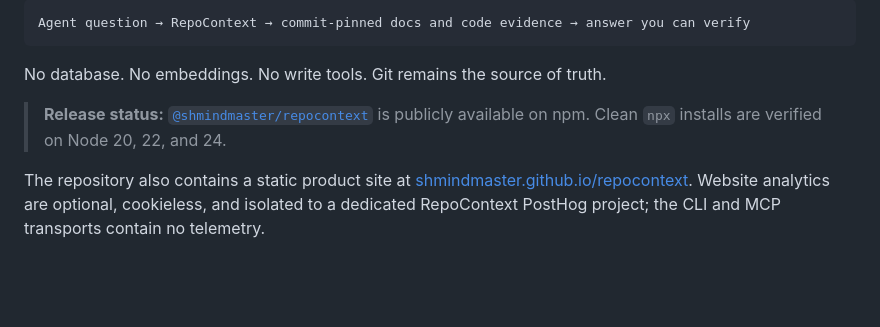
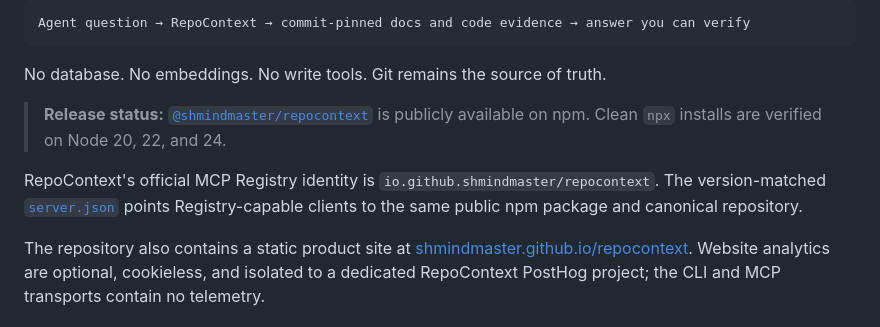
Before and after one commit to shmindmaster/gitpin, a Markdown page: README.md, the part around the change. Rendered like a GitHub page; blank space fills up the shorter version.

Commit message:
docs: surface the MCP Registry identity

```diff
--- a/README.md
+++ b/README.md
@@ -16,6 +16,9 @@ Agent question → RepoContext → commit-pinned docs and code evidence → answ
 No database. No embeddings. No write tools. Git remains the source of truth.
 
 > **Release status:** [`@shmindmaster/repocontext`](https://www.npmjs.com/package/@shmindmaster/repocontext) is publicly available on npm. Clean `npx` installs are verified on Node 20, 22, and 24.
+
+RepoContext's official MCP Registry identity is `io.github.shmindmaster/repocontext`. The version-matched
+[`server.json`](server.json) points Registry-capable clients to the same public npm package and canonical repository.
 
 The repository also contains a static product site at [shmindmaster.github.io/repocontext](https://shmindmaster.github.io/repocontext/). Website analytics are optional, cookieless, and isolated to a dedicated RepoContext PostHog project; the CLI and MCP transports contain no telemetry.
 
```
